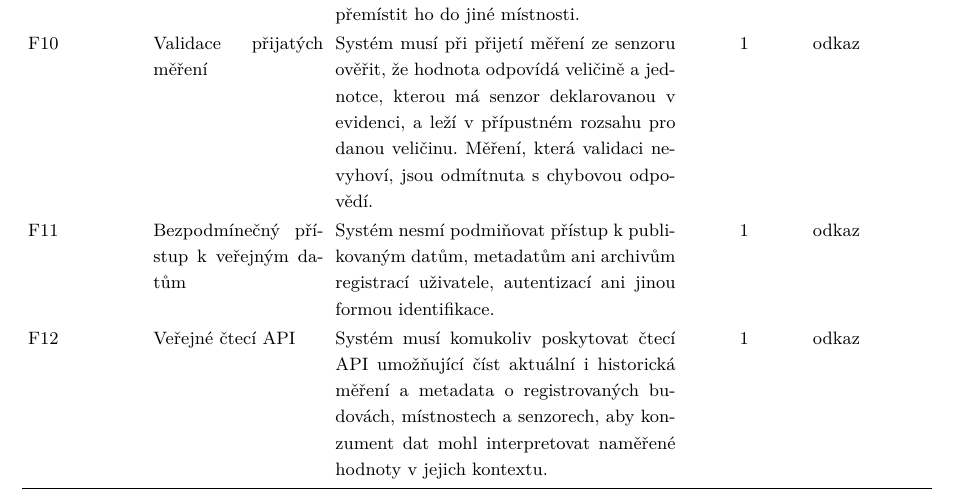
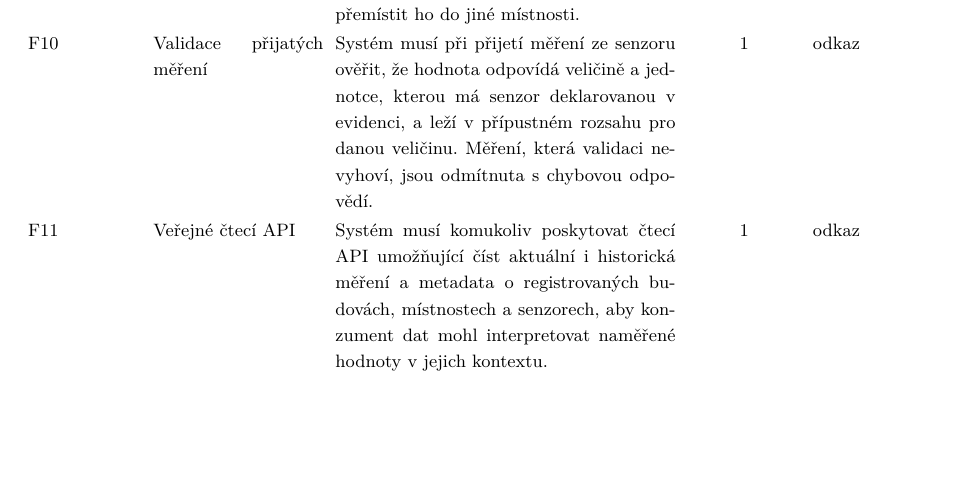
Before and after one commit to MrLogEN/BP, a LaTeX thesis (prace.tex, which reads pozadavky/funkcni.tex): part of page 70 of 104, cut so that both start at the same text, the shorter picture padded with empty space. Compiled offline with pdfLaTeX.

Commit message:
Remove F11 - covered by OFN compliance in standards

```diff
--- a/pozadavky/funkcni.tex
+++ b/pozadavky/funkcni.tex
@@ -13,7 +13,6 @@ Funkční požadavky popisují konkrétní funkce, které musí systém poskytov
   \FunkcniPozadavekRow{Evidence senzoru}{Systém musí přihlášenému uživateli umožnit registrovat senzor přiřazením k místnosti, zadáním výrobce, modelu, jednoznačného identifikátoru zařízení a měřených veličin a jednotek z předdefinovaného číselníku. Volitelně lze evidovat polohu senzoru v rámci místnosti, vzdálenost od oken, dveří a zdrojů, deklarovanou frekvenci měření, datum instalace a poslední kalibrace. Doplňující údaje lze zadávat při registraci i následně.}{1}{odkaz}
   \FunkcniPozadavekRow{Správa životního cyklu senzoru}{Systém musí přihlášenému uživateli u registrovaného senzoru umožnit změnit jeho stav (aktivní, pozastavený, vyřazený) a přemístit ho do jiné místnosti.}{2}{odkaz}
   \FunkcniPozadavekRow{Validace přijatých měření}{Systém musí při přijetí měření ze senzoru ověřit, že hodnota odpovídá veličině a jednotce, kterou má senzor deklarovanou v evidenci, a leží v přípustném rozsahu pro danou veličinu. Měření, která validaci nevyhoví, jsou odmítnuta s chybovou odpovědí.}{1}{odkaz}
-  \FunkcniPozadavekRow{Bezpodmínečný přístup k veřejným datům}{Systém nesmí podmiňovat přístup k publikovaným datům, metadatům ani archivům registrací uživatele, autentizací ani jinou formou identifikace.}{1}{odkaz}
   \FunkcniPozadavekRow{Veřejné čtecí API}{Systém musí komukoliv poskytovat čtecí API umožňující číst aktuální i historická měření a metadata o registrovaných budovách, místnostech a senzorech, aby konzument dat mohl interpretovat naměřené hodnoty v jejich kontextu.}{1}{odkaz}
   \FunkcniPozadavekRow{Filtrování dotazů API}{Systém musí v rámci čtecího API umožnit filtrovat výsledky podle časového intervalu, geografické oblasti, konkrétního subjektu zájmu, senzoru a měřené veličiny.}{1}{odkaz}
   \FunkcniPozadavekRow{Stránkování odpovědí API}{Systém musí v rámci čtecího API stránkovat odpovědi obsahující velké množství záznamů a v každé odpovědi uvést odkaz na následující a předcházející stránku.}{2}{odkaz}
```
